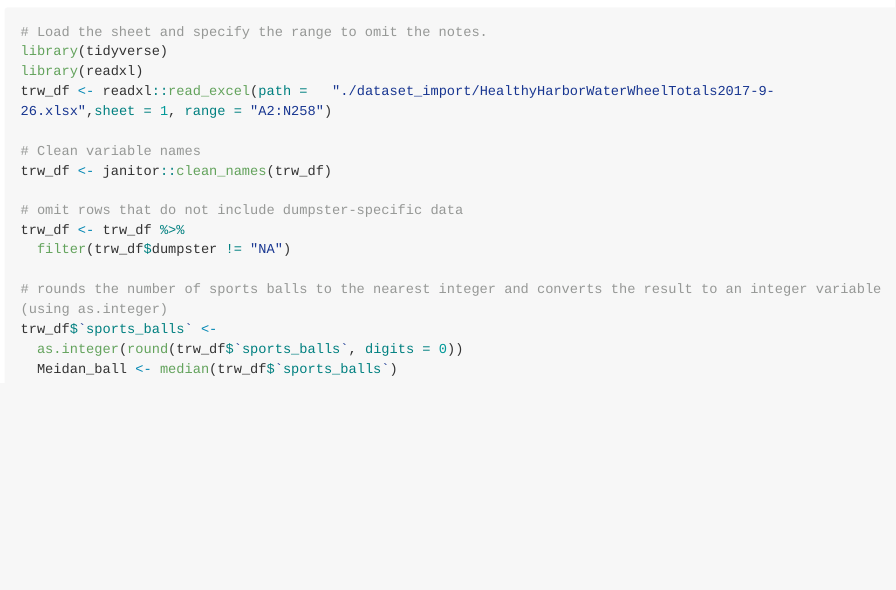
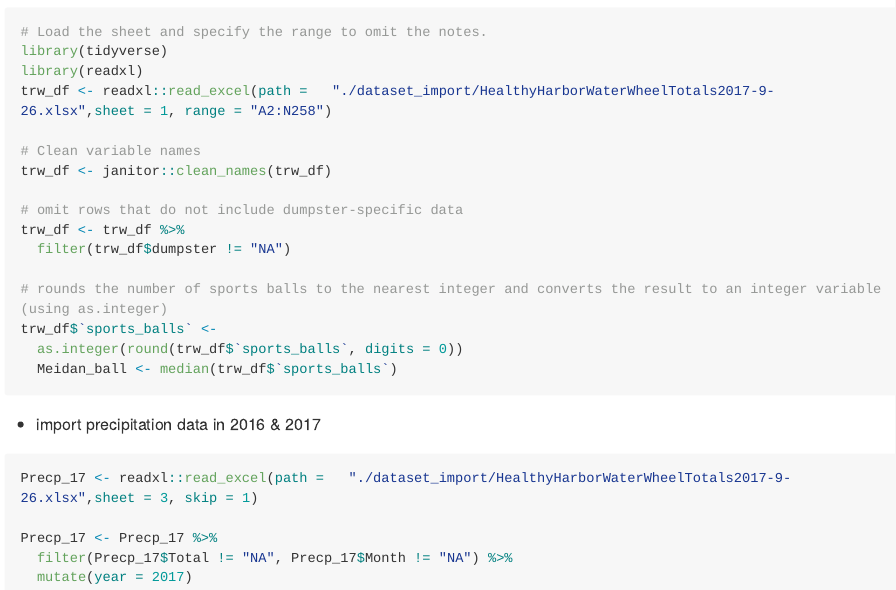
Before and after one commit to ShanJiang21/p8105_hw2_sj2921, an R Markdown document (P8105_hw2_sj2921.Rmd): the page in a window 1100 px wide, from 2080 px down. Rendered offline with R 4.5, knitr and Pandoc, with nearby package versions; long lines of code are wrapped; column names are cleaned by a stand-in for the janitor package.

Commit message:
import precipitation data in  2017

````diff
--- a/P8105_hw2_sj2921.Rmd
+++ b/P8105_hw2_sj2921.Rmd
@@ -103,7 +103,12 @@ trw_df <- trw_df %>%
 trw_df$`sports_balls` <-
   as.integer(round(trw_df$`sports_balls`, digits = 0))
   Meidan_ball <- median(trw_df$`sports_balls`)
+```
 
+* import precipitation data in 2016 & 2017
+```{r 2.2}
+Precp_17 <- readxl::read_excel(path =   "./dataset_import/HealthyHarborWaterWheelTotals2017-9-26.xlsx",sheet = 3, skip = 1)
 
-
-```
+Precp_17 <- Precp_17 %>%
+  filter(Precp_17$Total != "NA", Precp_17$Month != "NA") %>%
+  mutate(year = 2017)
````
